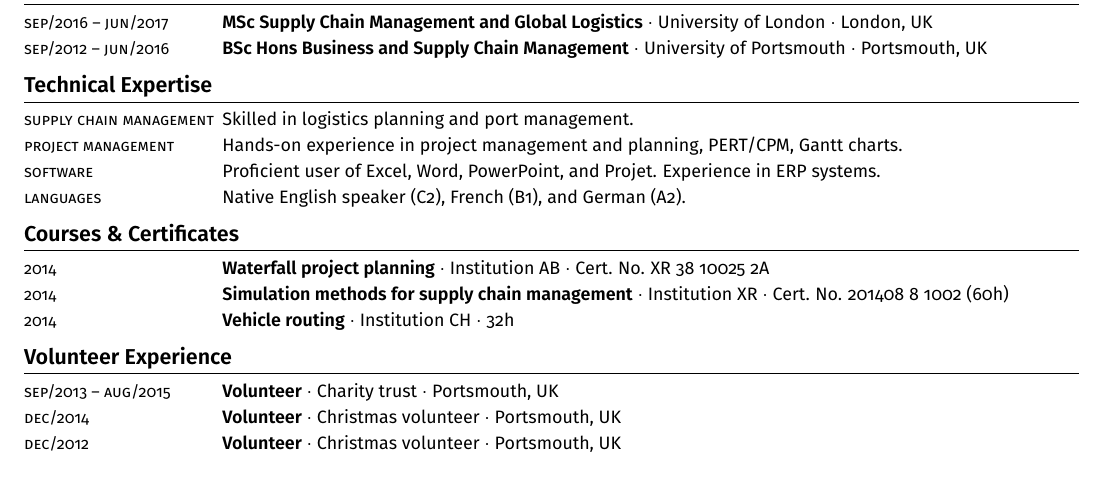
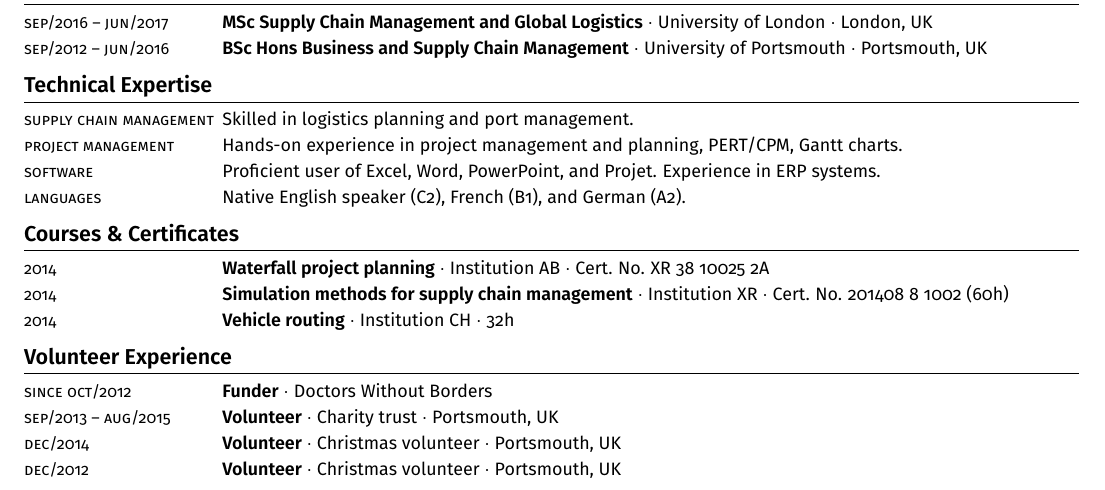
Before and after one commit to souzapd/simplex-cv, a LaTeX CV (example.tex, which reads simplex-cv.cls): part of the page, cut so that both start at the same text. Compiled offline with pdfLaTeX.

Commit message:
Added xpshorter for flexibility.

```diff
--- a/example.tex
+++ b/example.tex
@@ -62,6 +62,7 @@
 
 
     \section{Volunteer Experience}
+    \xpshorter{Funder}{Doctors Without Borders}{Since Oct/2012}
     \xpshort{Volunteer}{Charity trust}{Portsmouth, UK}{Sep/2013 -- Aug/2015}
     \xpshort{Volunteer}{Christmas volunteer}{Portsmouth, UK}{Dec/2014}
     \xpshort{Volunteer}{Christmas volunteer}{Portsmouth, UK}{Dec/2012}
--- a/simplex-cv.cls
+++ b/simplex-cv.cls
@@ -188,6 +188,14 @@
     \parbox[t][][t]{\dimexpr.98\textwidth-\sidelen}{{\bfseries#1} $\cdotp$\ #2 $\cdotp$\ #3}\par
 }
 
+
+% Usage: \xpshorter{POSITION}{INSTITUTION/LOCATION}{DATE}
+\newcommand{\xpshorter}[3]{%
+    \parbox[t][][t]{\sidelen}{\MakeLowercase{\scshape\small#3}}%
+    \parbox[t][][t]{\dimexpr.98\textwidth-\sidelen}{{\bfseries#1} $\cdotp$\ #2}\par
+}
+
+
 % Usage: \skill{SKILL}{DESCRIPTION}
 \newcommand{\skill}[2]{%
     \parbox[t][][t]{\sidelen}{\MakeLowercase{\scshape\small#1}}%
```
Also changed, not shown: example.pdf.
